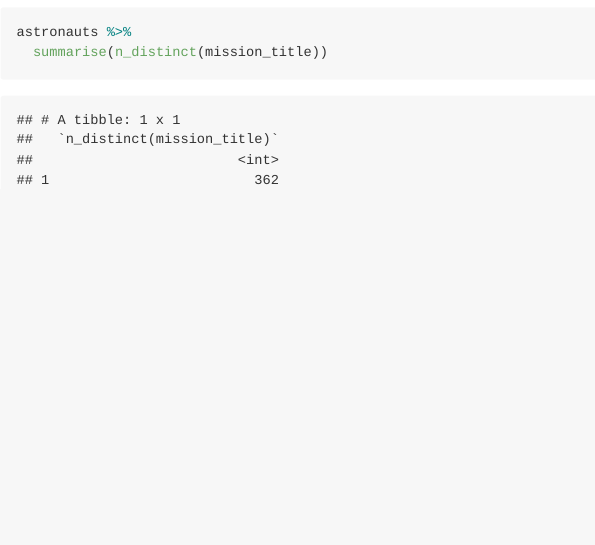
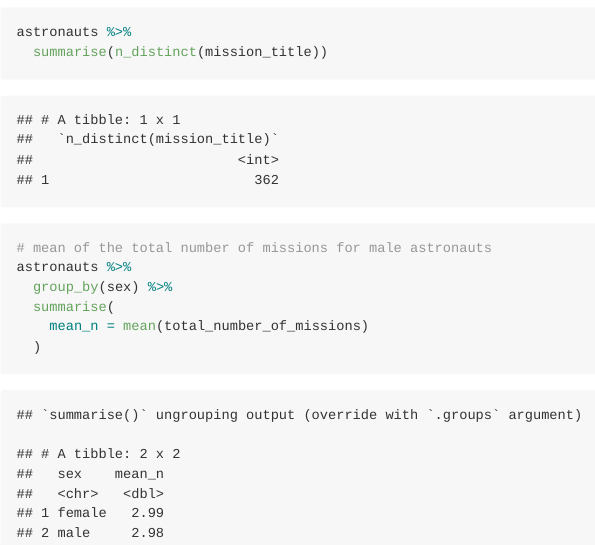
Before and after one commit to ids-s1-20/project-the_mousebreakers, an R Markdown document (proposal/proposal.Rmd): the page in a window 1100 px wide, from 2650 px down. The pictures show the output file proposal/proposal.md that the author committed with the source, drawn offline in the style of GitHub; long lines of code are wrapped.

Commit message:
mean of total number of missions depending on gender

````diff
--- a/proposal/proposal.Rmd
+++ b/proposal/proposal.Rmd
@@ -41,3 +41,13 @@ astronauts %>%
 
 astronauts %>%
   summarise(n_distinct(mission_title))
+
+
+# mean of total number of missions for male vs female astronauts
+astronauts %>%
+  group_by(sex) %>%
+  summarise(
+    mean_n = mean(total_number_of_missions)
+  )
+
+```
````
Also changed, not shown: proposal/proposal.md.
